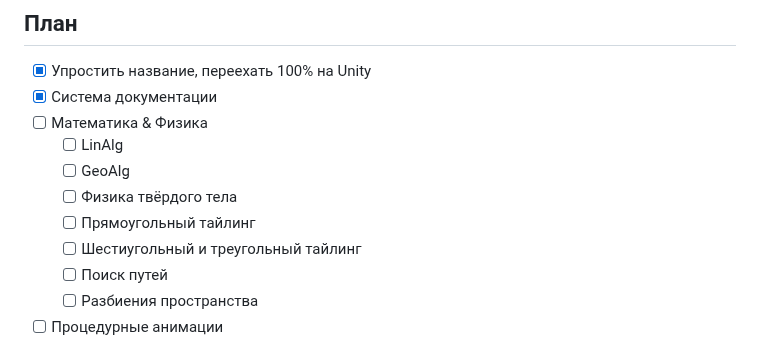
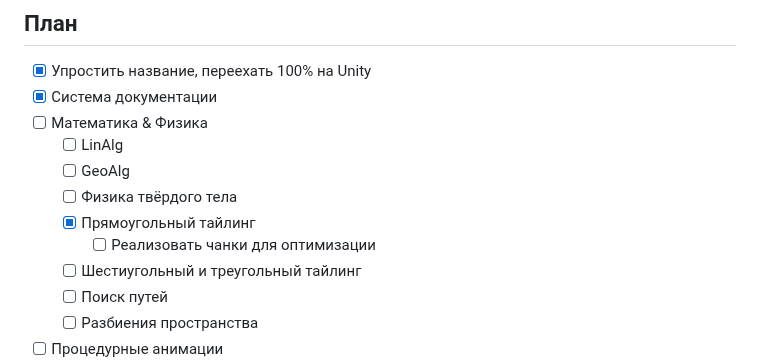
Before and after one commit to superjellie/jenga, a Markdown page: README.md, the part around the change. Rendered like a GitHub page.

```diff
--- a/README.md
+++ b/README.md
@@ -19,7 +19,8 @@
 	+ [ ] LinAlg
 	+ [ ] GeoAlg
 	+ [ ] Физика твёрдого тела
-	+ [ ] Прямоугольный тайлинг
+	+ [x] Прямоугольный тайлинг
+		* [ ] Реализовать чанки для оптимизации
 	+ [ ] Шестиугольный и треугольный тайлинг
 	+ [ ] Поиск путей
 	+ [ ] Разбиения пространства
```
